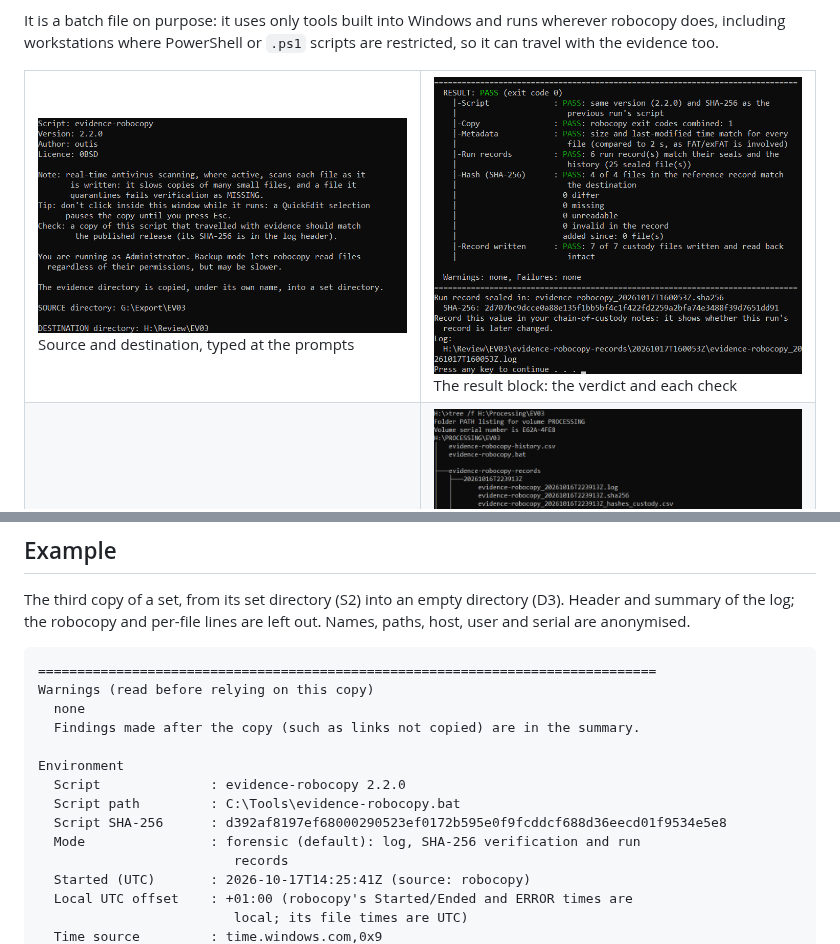
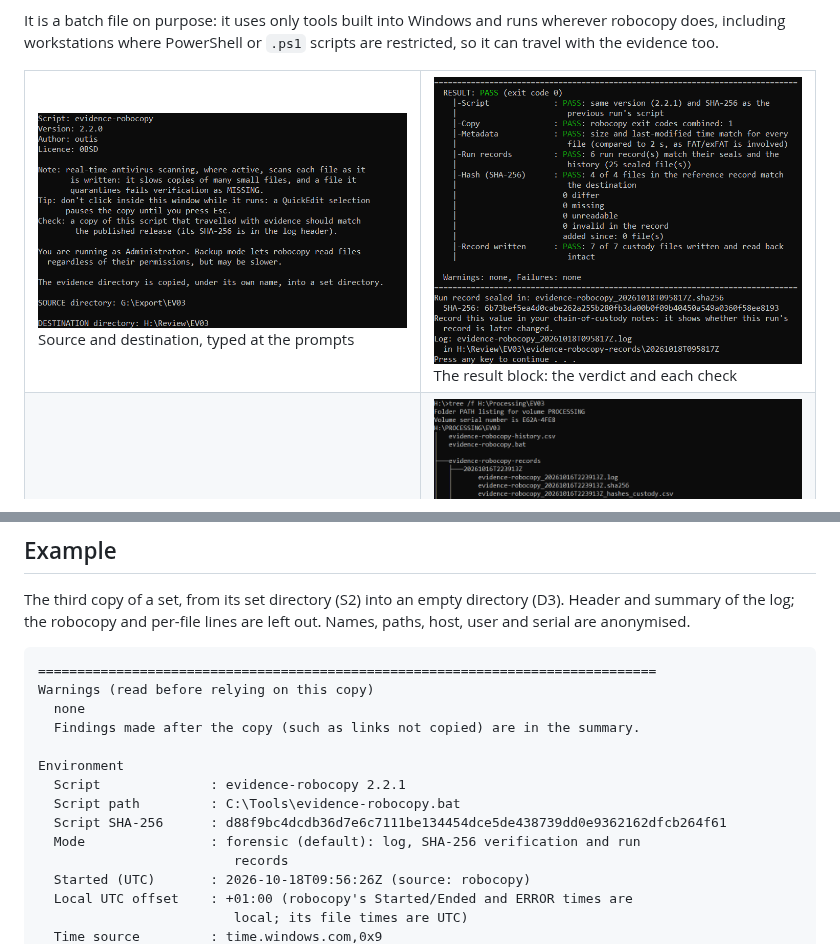
Before and after one commit to rbqbjyur/evidence-robocopy, a Markdown page: README.md, 2 parts joined by grey strips. Drawn GitHub-style; pictures changed too: docs/images/end-summary.png.

Commit message:
evidence-robocopy 2.2.1
Co-Authored-By: Claude Opus 5.5 <noreply@anthropic.com>

```diff
--- a/README.md
+++ b/README.md
@@ -350,12 +350,12 @@ Warnings (read before relying on this copy)
   Findings made after the copy (such as links not copied) are in the summary.
 
 Environment
-  Script              : evidence-robocopy 2.2.0
+  Script              : evidence-robocopy 2.2.1
   Script path         : C:\Tools\evidence-robocopy.bat
-  Script SHA-256      : d392af8197ef68000290523ef0172b595e0f9fcddcf688d36eecd01f9534e5e8
+  Script SHA-256      : d88f9bc4dcdb36d7e6c7111be134454dce5de438739dd0e9362162dfcb264f61
   Mode                : forensic (default): log, SHA-256 verification and run
                          records
-  Started (UTC)       : 2026-10-17T14:25:41Z (source: robocopy)
+  Started (UTC)       : 2026-10-18T09:56:26Z (source: robocopy)
   Local UTC offset    : +01:00 (robocopy's Started/Ended and ERROR times are
                          local; its file times are UTC)
   Time source         : time.windows.com,0x9
```
Also changed, not shown: other parts of README.md (+27 -27 lines), CHANGELOG.md (+17 -4 lines), 1 other file.
